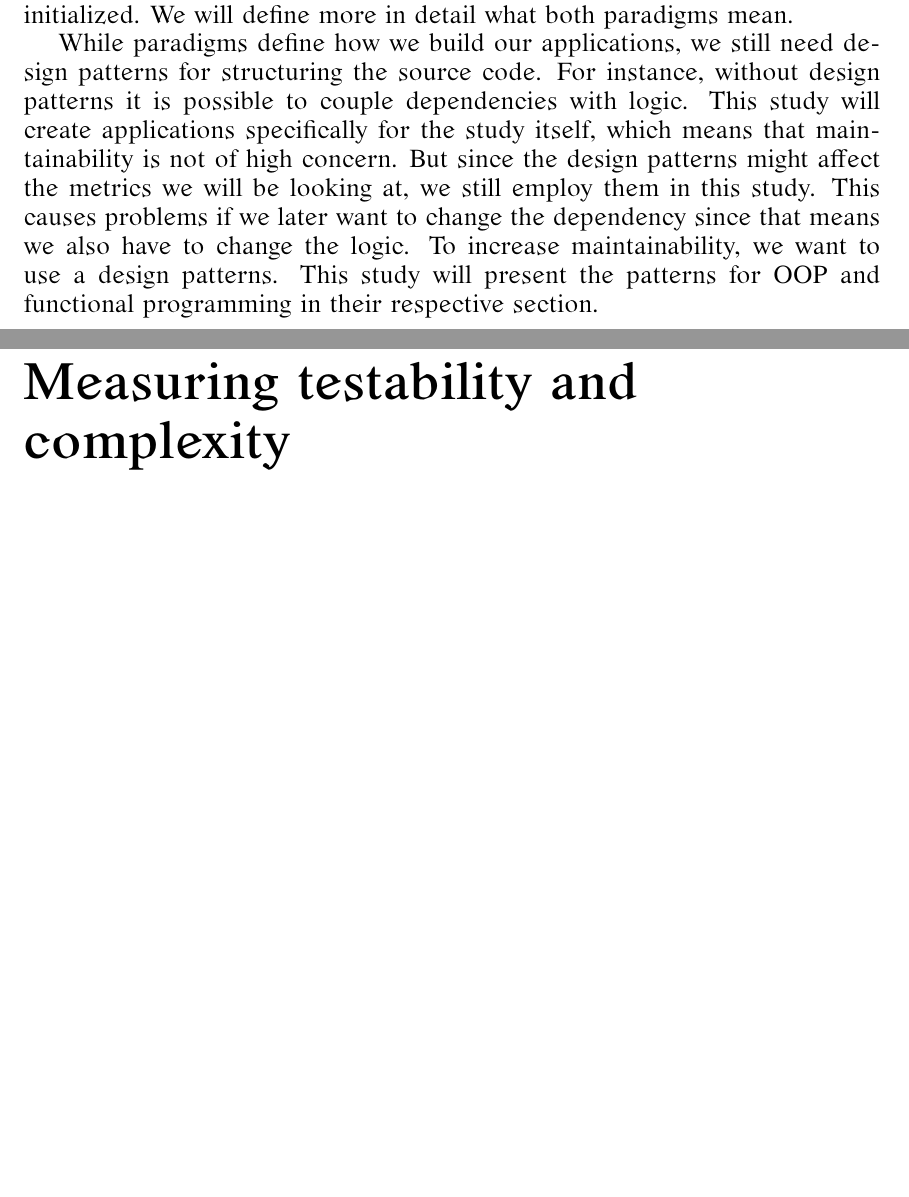
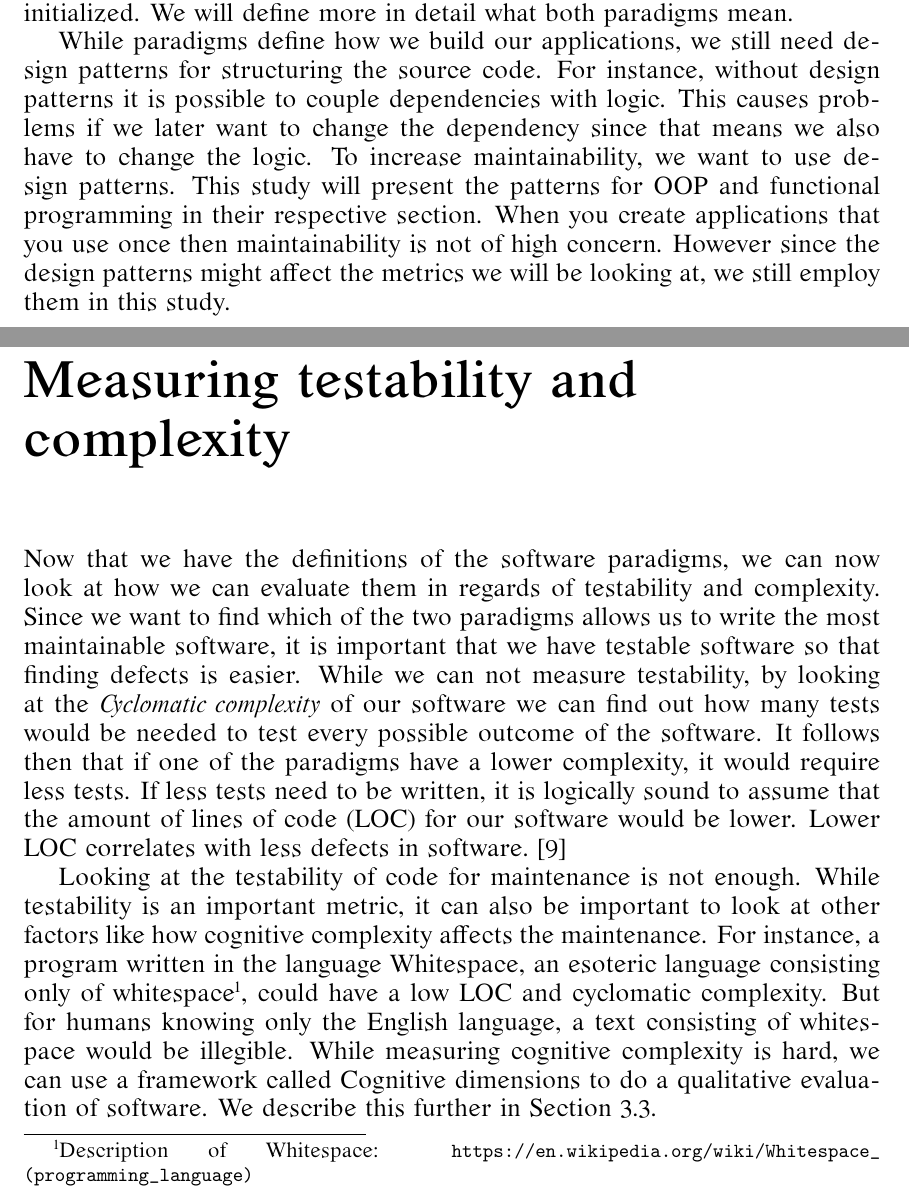
Before and after one commit to MarcCoquand/masterthesis, a LaTeX thesis (thesis.tex): two parts of pages 6 and 13 of 24 before the commit and two parts of pages 6 and 14 of 26 after it, joined at a grey line, cut so that both start at the same text, the shorter picture padded with empty space. Compiled offline with pdfLaTeX.

Commit message:
added intro to methods

```diff
--- a/thesis.tex
+++ b/thesis.tex
@@ -138,14 +138,13 @@ will define more in detail what both paradigms mean.
 
 While paradigms define how we build our applications, we still need design
 patterns for structuring the source code. For instance, without design patterns
-it is possible to couple dependencies with logic. This study will create
-applications specifically for the study itself, which means that maintainability
-is not of high concern. But since the design patterns might affect the metrics
-we will be looking at, we still employ them in this study.  This causes problems
-if we later want to change the dependency since that means we also have to
-change the logic. To increase maintainability, we want to use a design patterns.
-This study will present the patterns for OOP and functional programming in their
-respective section.
+it is possible to couple dependencies with logic. This causes problems if we
+later want to change the dependency since that means we also have to change the
+logic. To increase maintainability, we want to use design patterns.  This
+study will present the patterns for OOP and functional programming in their
+respective section. When you create applications that you use once then
+maintainability is not of high concern. However since the design patterns might
+affect the metrics we will be looking at, we still employ them in this study.
 
 \section{Characteristics of Functional Programming}
 
@@ -386,6 +385,31 @@ OOP based programs will allow us to make more testable software.
 
 %Method
 \chapter{Measuring testability and complexity}\label{methods}
+
+Now that we have the definitions of the software paradigms, we can now look at
+how we can evaluate them in regards of testability and complexity. Since we want
+to find which of the two paradigms allows us to write the most maintainable
+software, it is important that we have testable software so that finding defects
+is easier. While we can not measure testability, by looking at the
+\textit{Cyclomatic complexity} of our software we can find out how many tests
+would be needed to test every possible outcome of the software. It follows then
+that if one of the paradigms have a lower complexity, it would require less
+tests. If less tests need to be written, it is logically sound to assume that
+the amount of lines of code (LOC) for our software would be lower. Lower LOC
+correlates with less defects in software.~\cite{defectloc}
+
+Looking at the testability of code for maintenance is not enough. While
+testability is an important metric, it can also be important to look at other
+factors like how cognitive complexity affects the maintenance. For instance, a
+program written in the language Whitespace, an esoteric language consisting only
+of whitespace\footnote{Description of Whitespace:
+\url{https://en.wikipedia.org/wiki/Whitespace_(programming_language)}}, could
+have a low LOC and cyclomatic complexity. But for humans knowing only the
+English language, a text consisting of whitespace would be illegible. While
+measuring cognitive complexity is hard, we can use a framework called Cognitive
+dimensions to do a qualitative evaluation of software. We describe this further
+in Section~\ref{cognitivedimensions}.
+
 
 \section{Measuring testability: Cyclomatic Complexity}\label{cyclomaticcomplexity}
 
```
Also changed, not shown: thesis.bib (+9 -0 lines), thesis.bbl, thesis.pdf, thesis.tex (15 more changed lines), 4 other files.
